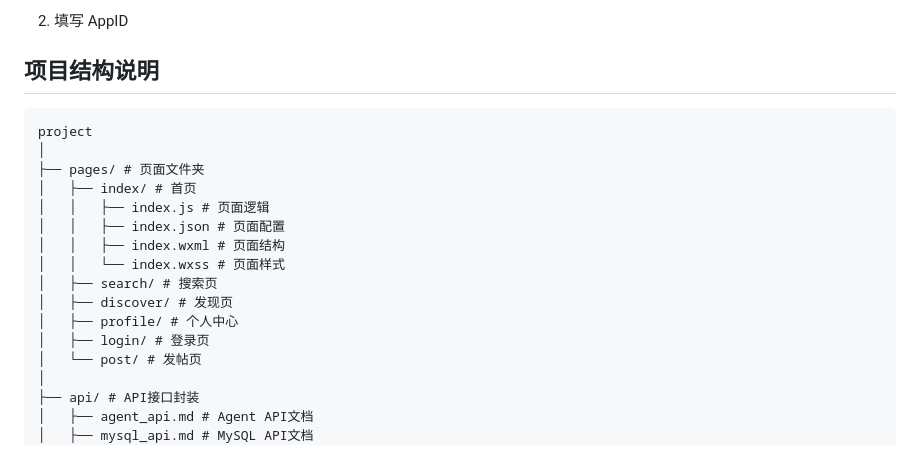
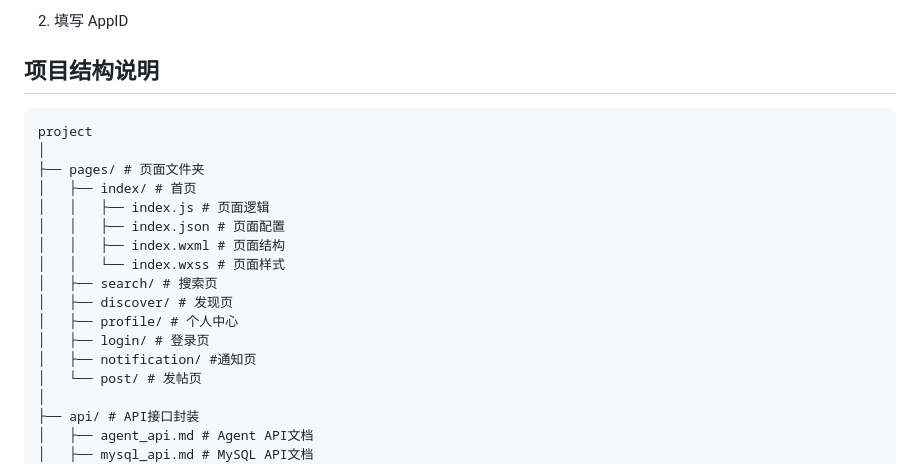
Before and after one commit to xoxo00002/Nkuwiki, a Markdown page: README.md, the part around the change printed below. Drawn GitHub-style.

````diff
--- a/README.md
+++ b/README.md
@@ -8,7 +8,7 @@
 
 ## 项目结构说明
 
-```plain text
+```plain
 project
 │
 ├── pages/ # 页面文件夹
@@ -21,6 +21,7 @@ project
 │   ├── discover/ # 发现页
 │   ├── profile/ # 个人中心
 │   ├── login/ # 登录页
+│   ├── notification/ #通知页
 │   └── post/ # 发帖页
 │
 ├── api/ # API接口封装
````
Also changed, not shown: other parts of README.md (+1 -0 lines).
